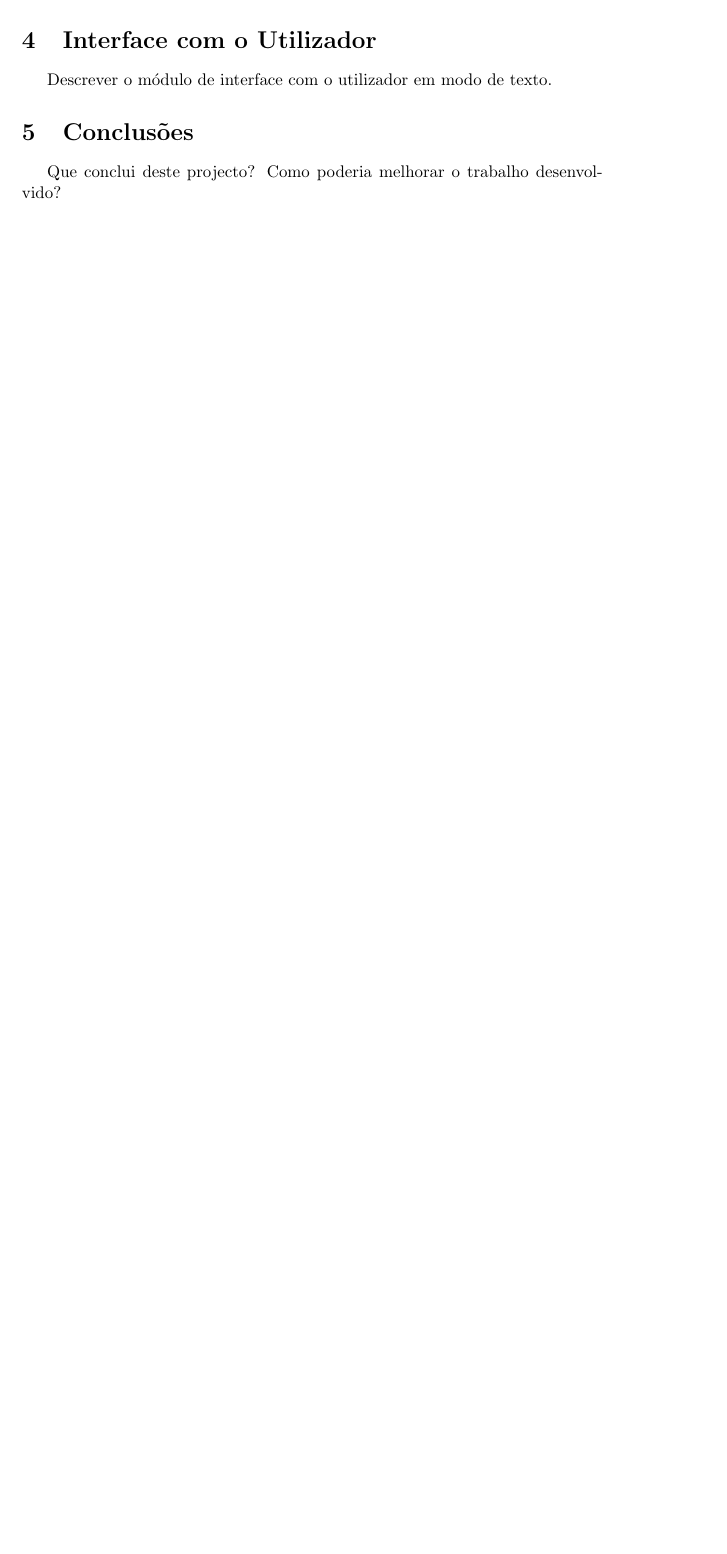
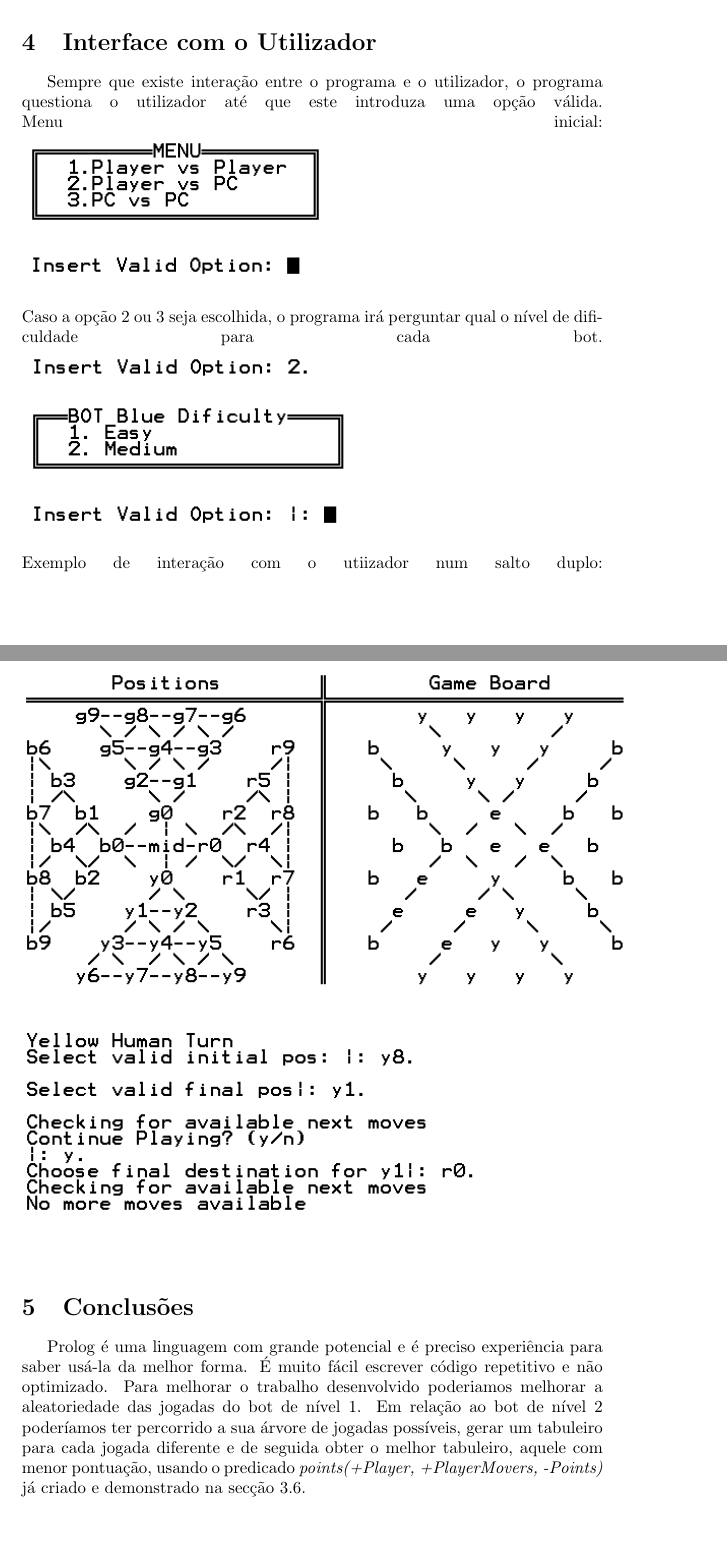
Before and after one commit to ineeve/PLOG-FEUP, a LaTeX document (Relatorio Final/PLOG_TP1_FINAL_Campo_Bello_4.tex): part of page 9 of 11 before the commit and two parts of pages 10 and 11 of 13 after it, the two joined at a grey line, cut so that both start at the same text, the shorter picture padded with empty space. Compiled offline with pdfLaTeX.

Commit message:
Added some text to report

```diff
--- a/Relatorio Final/PLOG_TP1_FINAL_Campo_Bello_4.tex
+++ b/Relatorio Final/PLOG_TP1_FINAL_Campo_Bello_4.tex
@@ -141,9 +149,16 @@ E também \textit{getConsecutiveMoveForBot} (ver 3.6).
-Descrever o módulo de interface com o utilizador em modo de texto.
+Sempre que existe interação entre o programa e o utilizador, o programa questiona o utilizador até que este introduza uma opção válida.\linebreak
+Menu inicial: \linebreak
+\includegraphics[scale=0.8]{initialMenu.png}\linebreak\linebreak
+Caso a opção 2 ou 3 seja escolhida, o programa irá perguntar qual o nível de dificuldade para cada bot.\linebreak
+\includegraphics[scale=0.8]{chooseBotDifficulty.png}\linebreak\linebreak
+Exemplo de interação com o utiizador num salto duplo:\linebreak
+\includegraphics[scale=0.8]{doubleJump.png}\linebreak\linebreak
 
 
 %%%%%%%%%%%%%%%%%%%%%%%%%%
 \section{Conclusões}
-Que conclui deste projecto? Como poderia melhorar o trabalho desenvolvido?
+Prolog é uma linguagem com grande potencial e é preciso experiência para saber usá-la da melhor forma. É muito fácil escrever código repetitivo e não optimizado.
+Para melhorar o trabalho desenvolvido poderiamos melhorar a aleatoriedade das jogadas do bot de nível 1. Em relação ao bot de nível 2 poderíamos ter percorrido a sua árvore de jogadas possíveis, gerar um tabuleiro para cada jogada diferente e de seguida obter o melhor tabuleiro, aquele com menor pontuação, usando o predicado \textit{points(+Player, +PlayerMovers, -Points)}  já criado e demonstrado na secção 3.6.
 
 
 \clearpage
```
Also changed, not shown: Relatorio Final/chooseBotDifficulty.png (added), Relatorio Final/doubleJump.png (added), Relatorio Final/initialMenu.png (added), Relatorio Final/PLOG_TP1_FINAL_Campo_Bello_4.tex (18 more changed lines).
